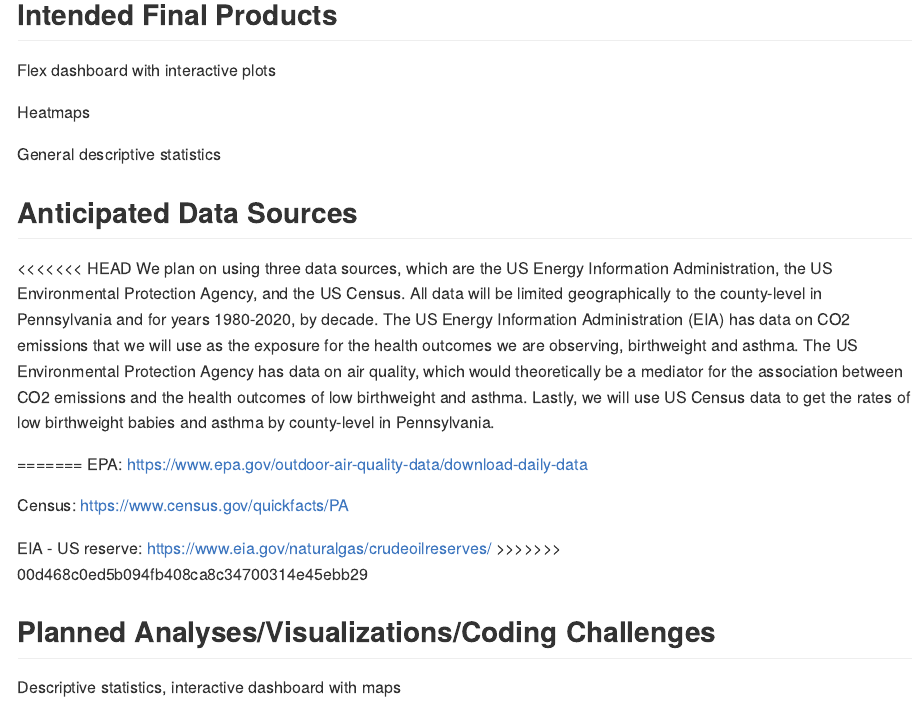
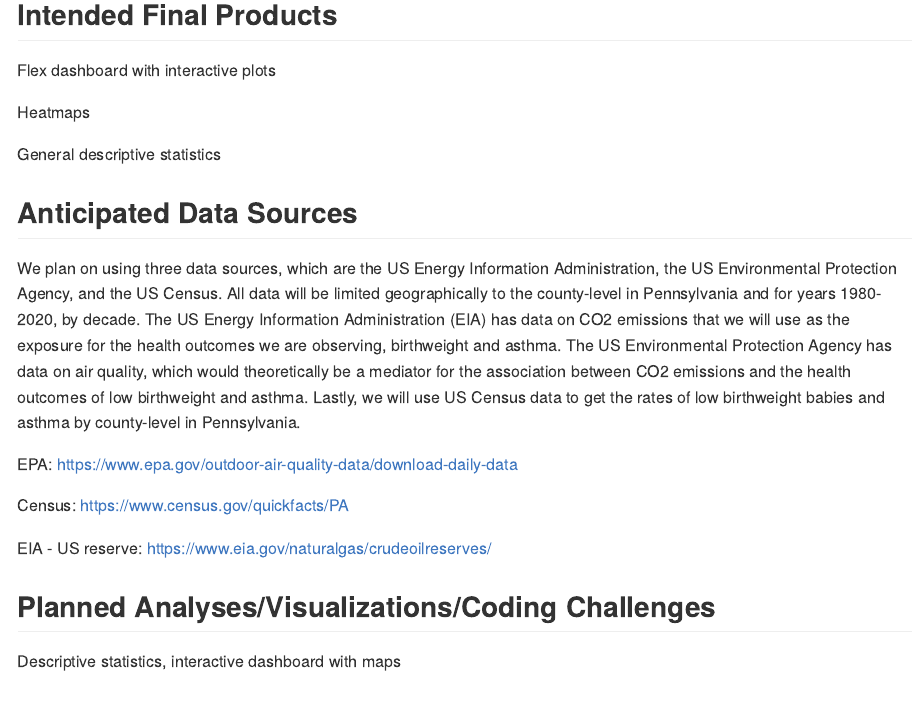
Before and after one commit to r-hosalli/p8105_final-project, an R Markdown document (proposal.Rmd): the page in a window 1100 px wide, from 450 px down. Rendered offline with R 4.5, knitr and Pandoc, with nearby package versions.

Commit message:
removed merge errors -Rahul

```diff
--- a/proposal.Rmd
+++ b/proposal.Rmd
@@ -20,16 +21,13 @@
 
 ## Anticipated Data Sources
 
-<<<<<<< HEAD
 We plan on using three data sources, which are the US Energy Information Administration, the US Environmental Protection Agency, and the US Census. All data will be limited geographically to the county-level in Pennsylvania and for years 1980-2020, by decade. The US Energy Information Administration (EIA) has data on CO2 emissions that we will use as the exposure for the health outcomes we are observing, birthweight and asthma. The US Environmental Protection Agency has data on air quality, which would theoretically be a mediator for the association between CO2 emissions and the health outcomes of low birthweight and asthma. Lastly, we will use US Census data to get the rates of low birthweight babies and asthma by county-level in Pennsylvania.
 
-=======
-EPA: https://www.epa.gov/outdoor-air-quality-data/download-daily-data
+EPA: <https://www.epa.gov/outdoor-air-quality-data/download-daily-data>
 
-Census: https://www.census.gov/quickfacts/PA
+Census: <https://www.census.gov/quickfacts/PA>
 
-EIA - US reserve: https://www.eia.gov/naturalgas/crudeoilreserves/
->>>>>>> 00d468c0ed5b094fb408ca8c34700314e45ebb29
+EIA - US reserve: <https://www.eia.gov/naturalgas/crudeoilreserves/>
 
 ## Planned Analyses/Visualizations/Coding Challenges
 
```
Also changed, not shown: proposal.Rmd (1 more changed lines).
